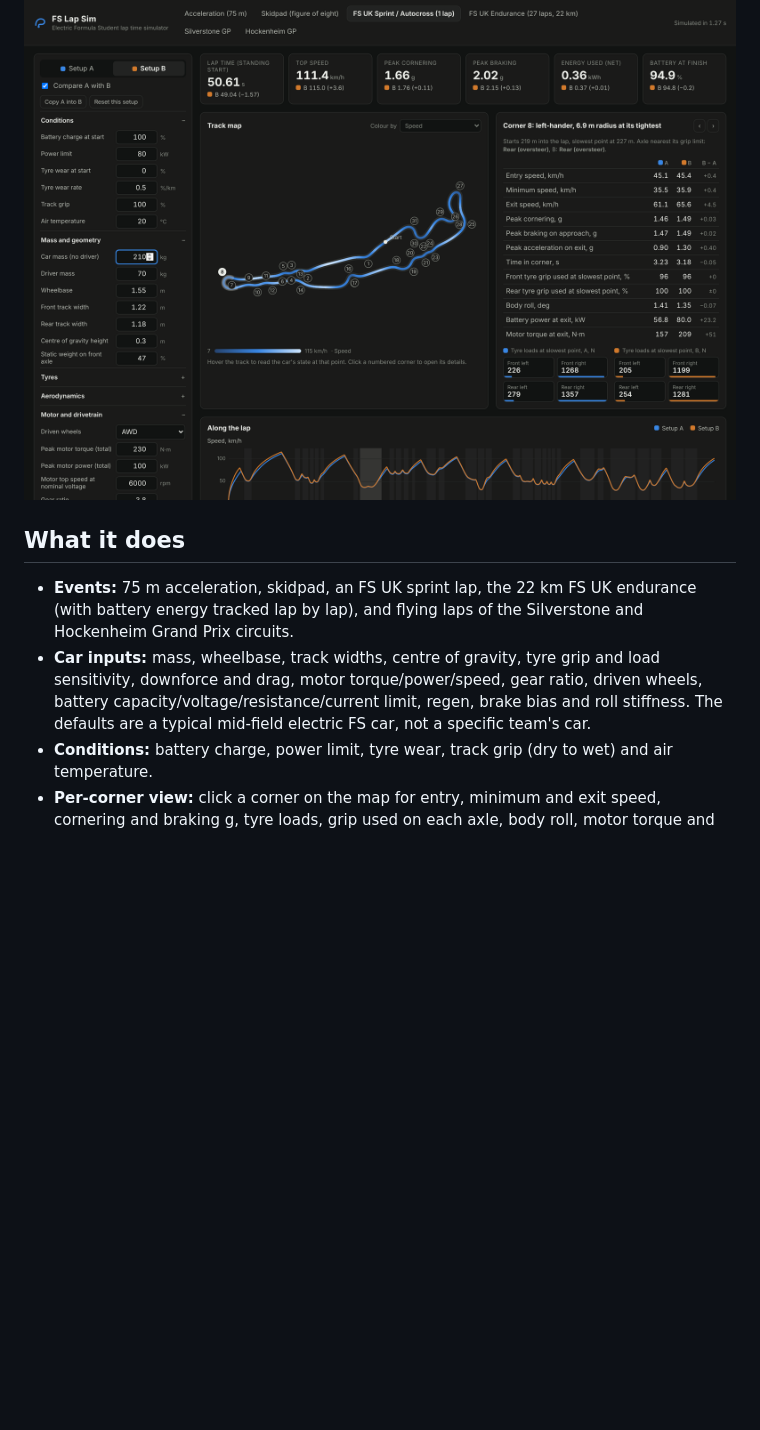
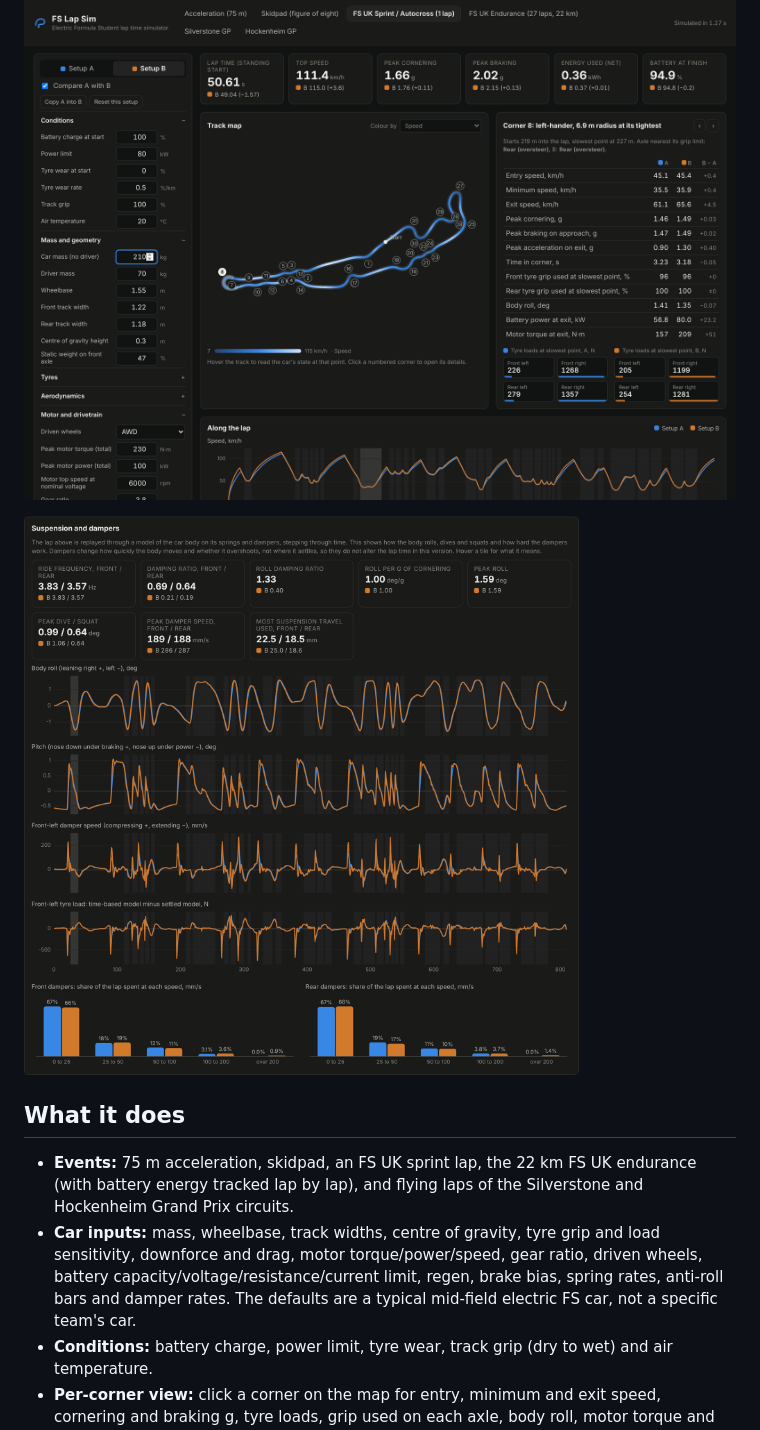
Before and after one commit to divijdhingra/fs-lap-sim, a Markdown page: README.md, the part around one of its changes. GitHub-like rendering; pictures changed too: docs/suspension.png (added); blank space fills up the shorter version.

```diff
--- a/README.md
+++ b/README.md
@@ -4,10 +4,12 @@ An interactive lap time simulator for **electric Formula Student cars**. Enter t
 
 ![Preview](docs/preview.png)
 
+![Suspension and dampers panel](docs/suspension.png)
+
 ## What it does
 
 - **Events:** 75 m acceleration, skidpad, an FS UK sprint lap, the 22 km FS UK endurance (with battery energy tracked lap by lap), and flying laps of the Silverstone and Hockenheim Grand Prix circuits.
-- **Car inputs:** mass, wheelbase, track widths, centre of gravity, tyre grip and load sensitivity, downforce and drag, motor torque/power/speed, gear ratio, driven wheels, battery capacity/voltage/resistance/current limit, regen, brake bias and roll stiffness. The defaults are a typical mid-field electric FS car, not a specific team's car.
+- **Car inputs:** mass, wheelbase, track widths, centre of gravity, tyre grip and load sensitivity, downforce and drag, motor torque/power/speed, gear ratio, driven wheels, battery capacity/voltage/resistance/current limit, regen, brake bias, spring rates, anti-roll bars and damper rates. The defaults are a typical mid-field electric FS car, not a specific team's car.
 - **Conditions:** battery charge, power limit, tyre wear, track grip (dry to wet) and air temperature.
 - **Per-corner view:** click a corner on the map for entry, minimum and exit speed, cornering and braking g, tyre loads, grip used on each axle, body roll, motor torque and battery power, for setup A and B.
 
```
Also changed, not shown: other parts of README.md (+5 -2 lines), 9 other files.
